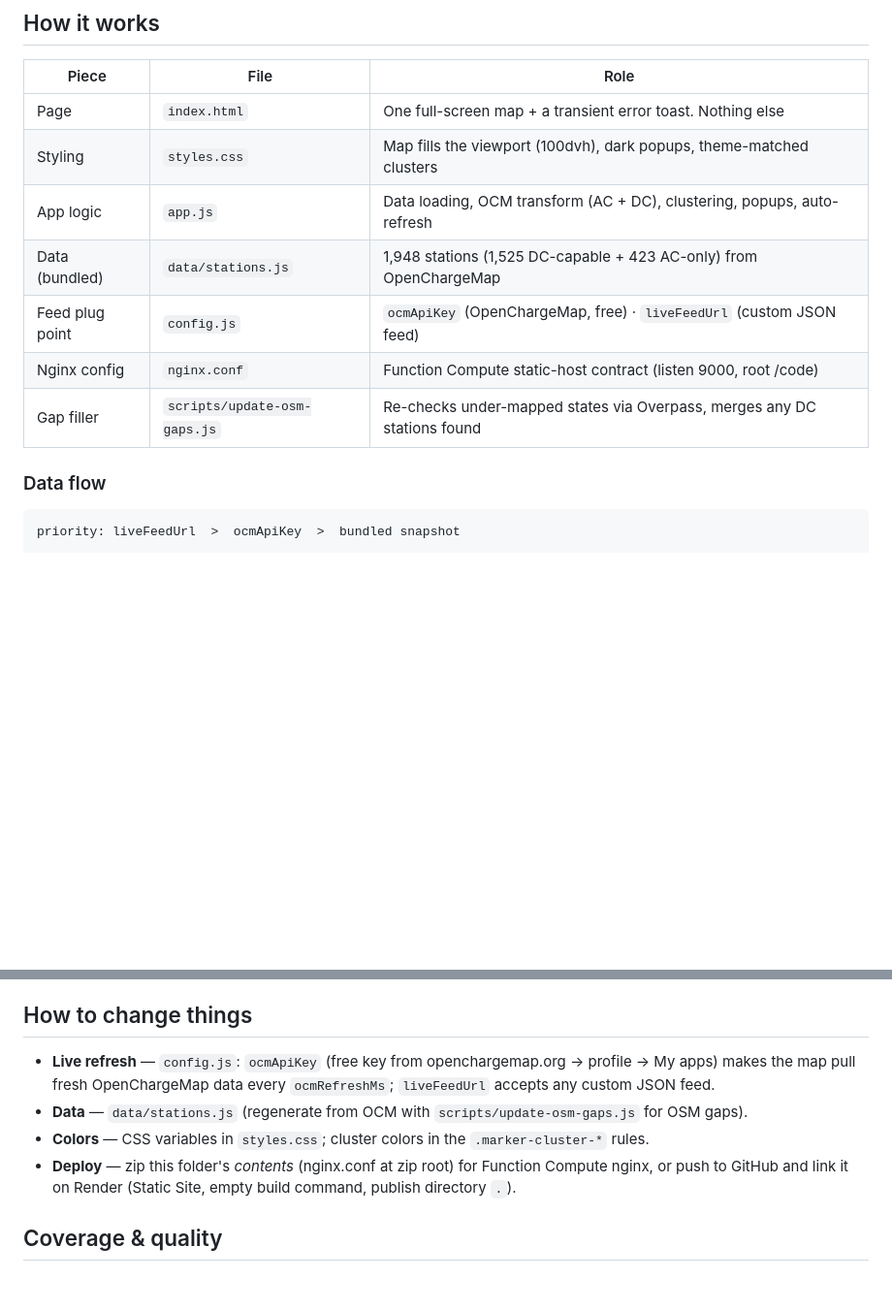
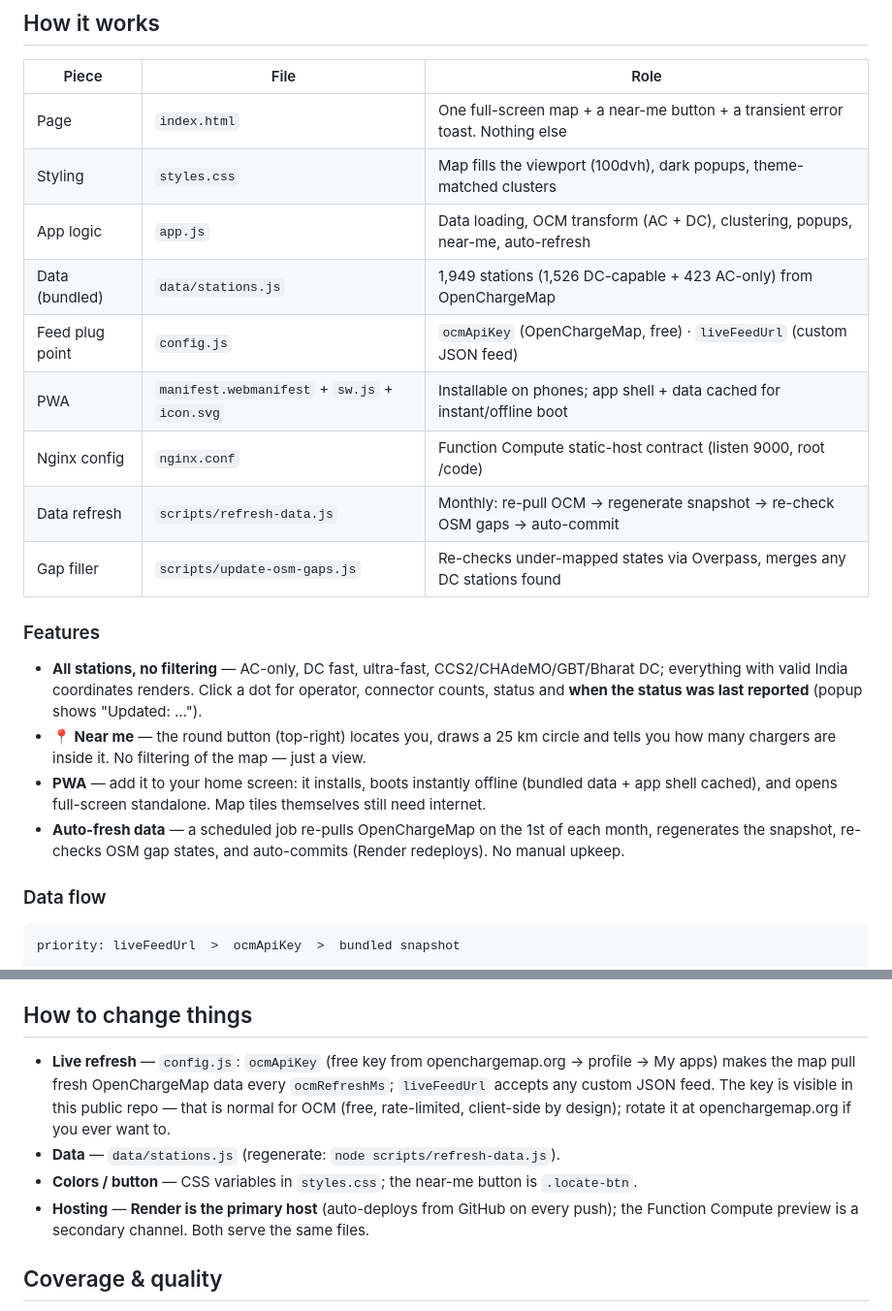
Before and after one commit to pradhansuman/india-dc-charger-live-monitor, a Markdown page: README.md, 2 parts joined by grey strips. Shown at 97% size. Drawn GitHub-style; blank space fills up the shorter version.

Commit message:
Near-me, PWA, freshness + auto-refresh pipeline
- Locate button: geolocate, 25 km circle, charger count in radius, error toasts
- Popup shows when station status was last reported (Updated: ...)
- PWA: manifest + service worker + icon; installable, offline app shell
- scripts/refresh-data.js: monthly OCM re-pull, snapshot regen, OSM gap re-check, auto commit+push
- README: features, key note, Render as primary host

```diff
--- a/README.md
+++ b/README.md
@@ -17,13 +17,27 @@ Or double-click `index.html` (the dataset is bundled in `data/stations.js`, so `
 
 | Piece | File | Role |
 |---|---|---|
-| Page | `index.html` | One full-screen map + a transient error toast. Nothing else |
+| Page | `index.html` | One full-screen map + a near-me button + a transient error toast. Nothing else |
 | Styling | `styles.css` | Map fills the viewport (100dvh), dark popups, theme-matched clusters |
-| App logic | `app.js` | Data loading, OCM transform (AC + DC), clustering, popups, auto-refresh |
-| Data (bundled) | `data/stations.js` | 1,948 stations (1,525 DC-capable + 423 AC-only) from OpenChargeMap |
+| App logic | `app.js` | Data loading, OCM transform (AC + DC), clustering, popups, near-me, auto-refresh |
+| Data (bundled) | `data/stations.js` | 1,949 stations (1,526 DC-capable + 423 AC-only) from OpenChargeMap |
 | Feed plug point | `config.js` | `ocmApiKey` (OpenChargeMap, free) · `liveFeedUrl` (custom JSON feed) |
+| PWA | `manifest.webmanifest` + `sw.js` + `icon.svg` | Installable on phones; app shell + data cached for instant/offline boot |
 | Nginx config | `nginx.conf` | Function Compute static-host contract (listen 9000, root /code) |
+| Data refresh | `scripts/refresh-data.js` | Monthly: re-pull OCM → regenerate snapshot → re-check OSM gaps → auto-commit |
 | Gap filler | `scripts/update-osm-gaps.js` | Re-checks under-mapped states via Overpass, merges any DC stations found |
+
+### Features
+
+- **All stations, no filtering** — AC-only, DC fast, ultra-fast, CCS2/CHAdeMO/GBT/Bharat DC; everything with
+  valid India coordinates renders. Click a dot for operator, connector counts, status and **when the status was
+  last reported** (popup shows "Updated: …").
+- **📍 Near me** — the round button (top-right) locates you, draws a 25 km circle and tells you how many chargers
+  are inside it. No filtering of the map — just a view.
+- **PWA** — add it to your home screen: it installs, boots instantly offline (bundled data + app shell cached),
+  and opens full-screen standalone. Map tiles themselves still need internet.
+- **Auto-fresh data** — a scheduled job re-pulls OpenChargeMap on the 1st of each month, regenerates the
+  snapshot, re-checks OSM gap states, and auto-commits (Render redeploys). No manual upkeep.
 
 ### Data flow
 
@@ -50,11 +64,13 @@ auto-refresh: OCM every ocmRefreshMs (15 min) · feeds every refreshMs (30s defa
 ## How to change things
 
 - **Live refresh** — `config.js`: `ocmApiKey` (free key from openchargemap.org → profile → My apps) makes the
-  map pull fresh OpenChargeMap data every `ocmRefreshMs`; `liveFeedUrl` accepts any custom JSON feed.
-- **Data** — `data/stations.js` (regenerate from OCM with `scripts/update-osm-gaps.js` for OSM gaps).
-- **Colors** — CSS variables in `styles.css`; cluster colors in the `.marker-cluster-*` rules.
-- **Deploy** — zip this folder's *contents* (nginx.conf at zip root) for Function Compute nginx, or push to
-  GitHub and link it on Render (Static Site, empty build command, publish directory `.`).
+  map pull fresh OpenChargeMap data every `ocmRefreshMs`; `liveFeedUrl` accepts any custom JSON feed. The key is
+  visible in this public repo — that is normal for OCM (free, rate-limited, client-side by design); rotate it at
+  openchargemap.org if you ever want to.
+- **Data** — `data/stations.js` (regenerate: `node scripts/refresh-data.js`).
+- **Colors / button** — CSS variables in `styles.css`; the near-me button is `.locate-btn`.
+- **Hosting** — **Render is the primary host** (auto-deploys from GitHub on every push); the Function Compute
+  preview is a secondary channel. Both serve the same files.
 
 ## Coverage & quality
 
```
